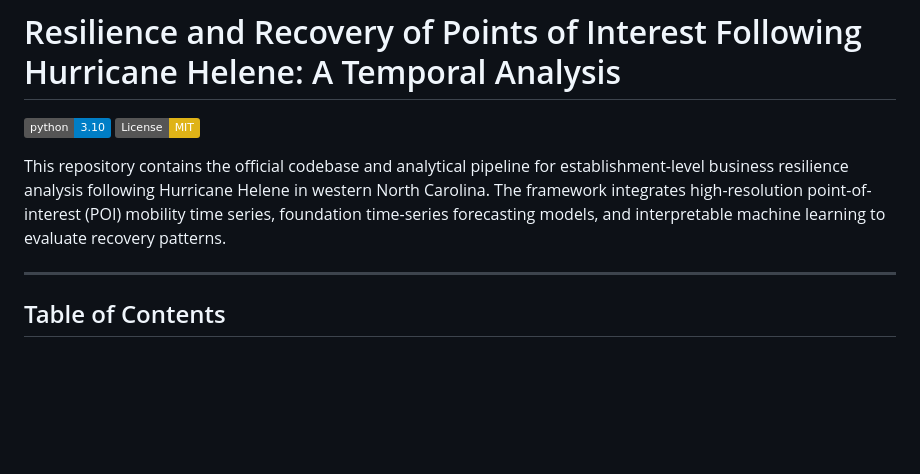
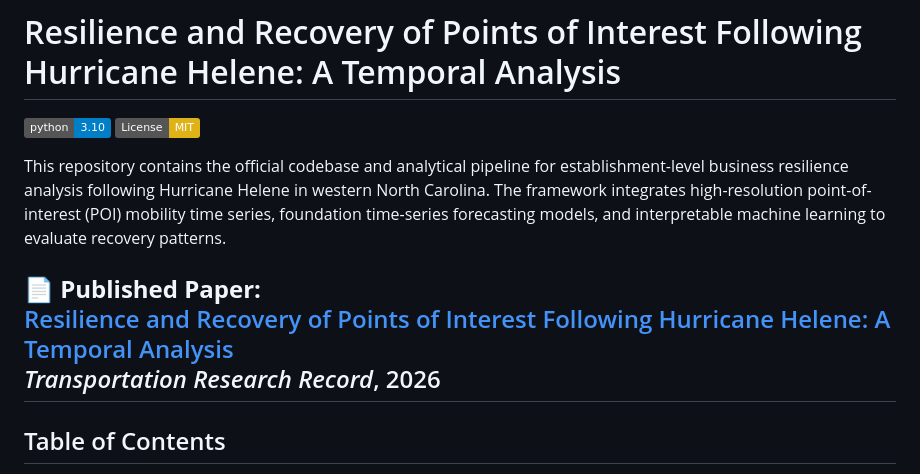
Before and after one commit to tml-ncat/Resilience-and-Recovery-of-Points-of-Interest-Following-Hurricane-Helene-A-Temporal-Analysis, a Markdown page: README.md, the part around the change. Drawn GitHub-style; badges without logos; blank space fills up the shorter version.

Commit message:
Update README with published paper details
Added a published paper reference to the README.

```diff
--- a/README.md
+++ b/README.md
@@ -5,6 +5,9 @@
 
 This repository contains the official codebase and analytical pipeline for establishment-level business resilience analysis following Hurricane Helene in western North Carolina. The framework integrates high-resolution point-of-interest (POI) mobility time series, foundation time-series forecasting models, and interpretable machine learning to evaluate recovery patterns.
 
+📄 **Published Paper:**
+[Resilience and Recovery of Points of Interest Following Hurricane Helene: A Temporal Analysis](https://doi.org/10.1177/03611981261455026)
+*Transportation Research Record*, 2026
 ---
 
 ## Table of Contents
```
